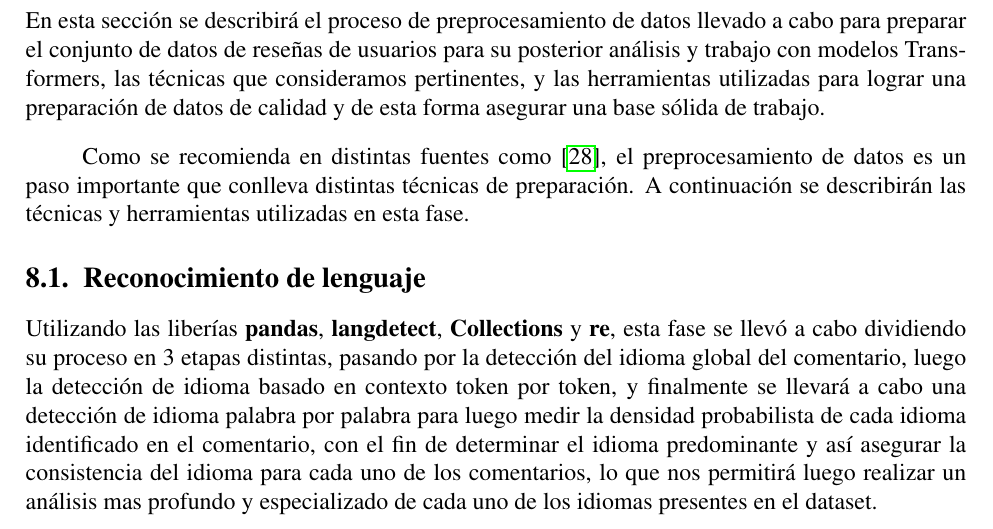
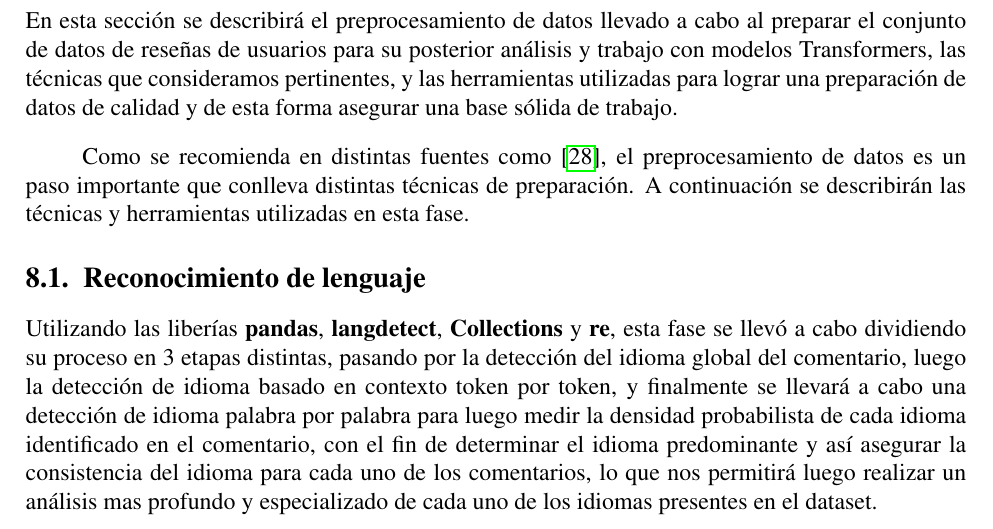
Before and after one commit to Slinking196/Seminario_de_Titulo, a LaTeX thesis (tesis/main.tex, which reads tesis/body/data_preprocessing.tex): part of page 24 of 48, cut so that both start at the same text. Compiled offline with pdfLaTeX.

Commit message:
errores ortográficos

```diff
--- a/tesis/body/data_preprocessing.tex
+++ b/tesis/body/data_preprocessing.tex
@@ -2,7 +2,7 @@
 \chapter{\textbf{Preprocesamiento de datos}}
 \label{cha:preprocesamiento_datos}
 
-En esta sección se describirá el proceso de preprocesamiento de datos llevado a cabo para preparar el conjunto de datos de reseñas de usuarios para su posterior análisis y trabajo con modelos Transformers, las técnicas que consideramos pertinentes, y las herramientas utilizadas para lograr una preparación de datos de calidad y de esta forma asegurar una base sólida de trabajo.
+En esta sección se describirá el preprocesamiento de datos llevado a cabo al preparar el conjunto de datos de reseñas de usuarios para su posterior análisis y trabajo con modelos Transformers, las técnicas que consideramos pertinentes, y las herramientas utilizadas para lograr una preparación de datos de calidad y de esta forma asegurar una base sólida de trabajo.
 
 Como se recomienda en distintas fuentes como \cite{Agrawal2024TextPreprocessing}, el preprocesamiento de datos es un paso importante que conlleva distintas técnicas de preparación. A continuación se describirán las técnicas y herramientas utilizadas en esta fase.
 
```
